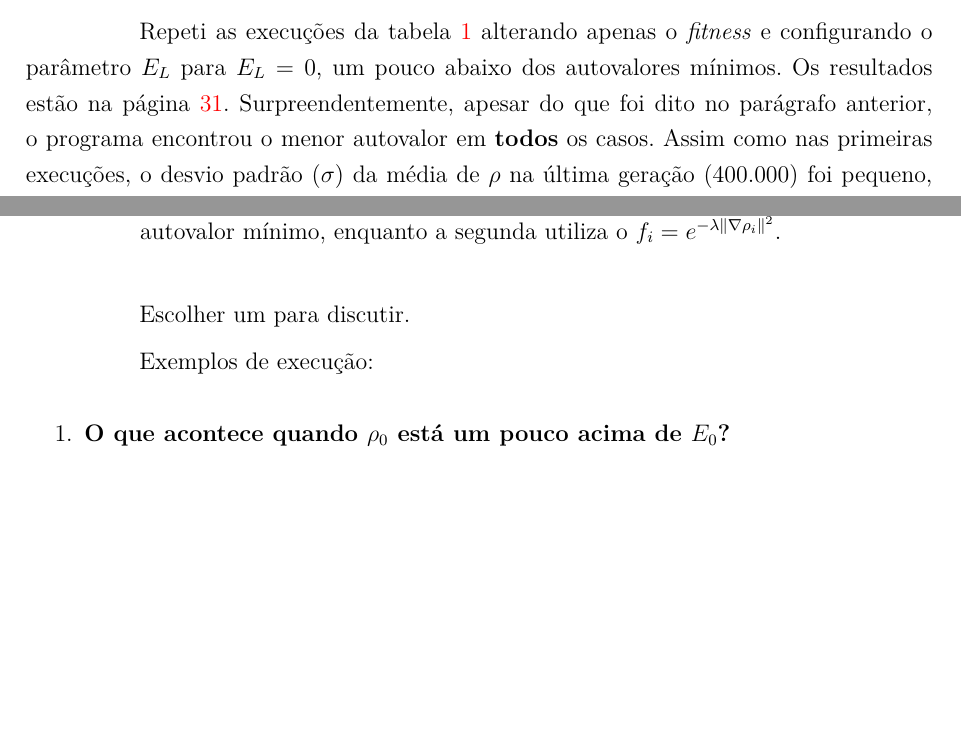
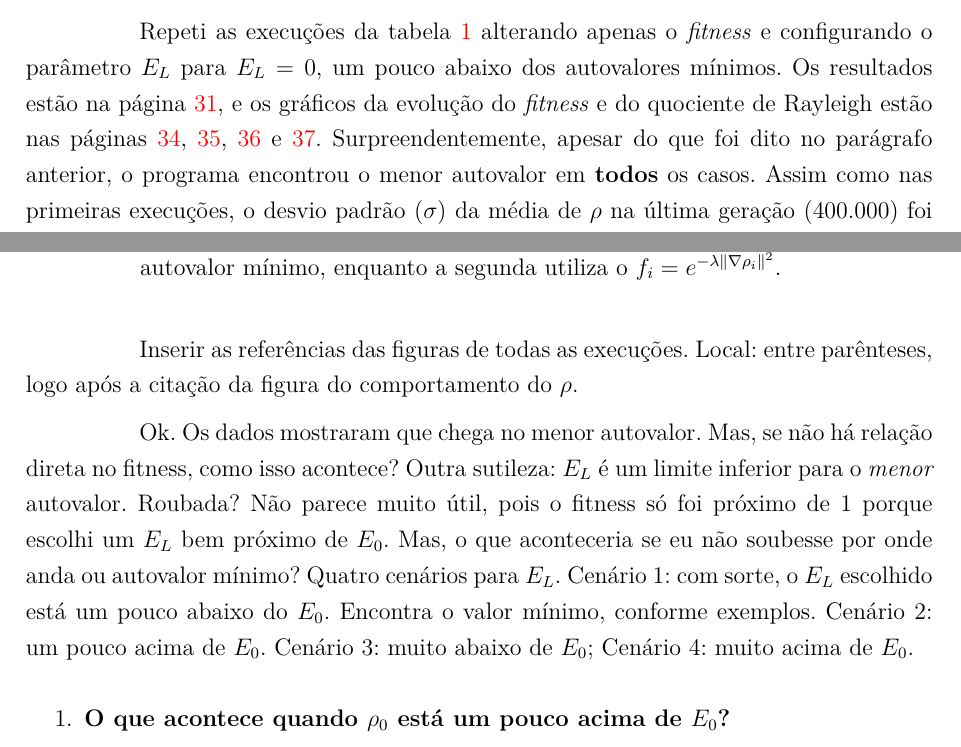
Before and after one commit to prietoab/dissertacao, a LaTeX thesis (principal.tex, which reads resultadosDiscussao.tex): two parts of pages 29 and 33 of 50 before the commit and two parts of pages 29 and 33 of 51 after it, joined at a grey line, cut so that both start at the same text, the shorter picture padded with empty space. Compiled offline with pdfLaTeX; a LaTeX package or settings file that is missing is left out.

Commit message:
algumas observacoes sobre execucoes abaixo e acima do EL

```diff
--- a/resultadosDiscussao.tex
+++ b/resultadosDiscussao.tex
@@ -347,7 +347,7 @@ e apresenta semelhanças com o definido pela equação \ref{eq:fitnessGrad2}. H
 
 	 A justificativa para o funcionamento do método em \cite{metodo2011} segue a mesma estrutura de \cite{metodo2004}: ``\textit{Se $\rho_i \rightarrow E_L$ durante a busca, $f_i \rightarrow 1$ e $C_i$ está próximo do autovetor fundamental de $H$}''\footnote{Tradução minha para ``\textit{If $\rho_i \rightarrow E_L$ during the search, $f_i \rightarrow 1$ and $C_i$ approaches the ground eigenvector of $H$}''.}. Parece que, outra vez, não há garantia de que, se $f_i \rightarrow 1$, $\rho$ tende, necessariamente, ao autovalor fundamental. E aqui há um agravante: nada na equação \ref{eq:fitnessRho0} está diretamente associado aos autovalores de $H$. Lembre-se que o \textit{fitness} anterior (equação \ref{eq:fitnessGrad2}) contém $\nabla \rho$, que possui relação direta com os autovalores de $H$ quando $\nabla \rho = 0$.
 
-	Repeti as execuções da tabela \ref{tab:execucoes10a40} alterando apenas o \textit{fitness} e configurando o parâmetro $E_L$ para $E_L = 0$, um pouco abaixo dos autovalores mínimos. Os resultados estão na página \pageref{tab:execucoesNovoFitness}. Surpreendentemente, apesar do que foi dito no parágrafo anterior, o programa encontrou o menor autovalor em \textbf{todos} os casos. Assim como nas primeiras execuções, o desvio padrão ($\sigma$) da média de $\rho$ na última geração (400.000) foi pequeno, indicando convergência genética. Entretanto, essa foi a única semelhança. Os próprios valores de $\sigma$ são uma ordem de grandeza menores, sugerindo que os indivíduos são mais semelhantes entre si. O \textit{fitness} médio só atingiu seu valor máximo para a matriz de ordem $N = 40$. Aliás, especificamente para $E_L$ fixado em $E_L = 0$, o <\textit{fitness}> final diminui com $N$, pois $E_L$ está mais distante de $E_0$ na matriz de ordem 10 do que na de ordem 40. Os erros relativos não ultrapassaram $1\%$, mas foram substancialmente maiores comparados aos obtidos com o primeiro \textit{fitness}. Enquanto nos testes anteriores seus valores permaneceram estáveis, agora os erros relativos apresentaram tendência de crescimento com N.
+	Repeti as execuções da tabela \ref{tab:execucoes10a40} alterando apenas o \textit{fitness} e configurando o parâmetro $E_L$ para $E_L = 0$, um pouco abaixo dos autovalores mínimos. Os resultados estão na página \pageref{tab:execucoesNovoFitness}, e os gráficos da evolução do \textit{fitness} e do quociente de Rayleigh estão nas páginas \pageref{fig:execucoes_N10_EL}, \pageref{fig:execucoes_N20_EL}, \pageref{fig:execucoes_N30_EL} e \pageref{fig:execucoes_N40_EL}. Surpreendentemente, apesar do que foi dito no parágrafo anterior, o programa encontrou o menor autovalor em \textbf{todos} os casos. Assim como nas primeiras execuções, o desvio padrão ($\sigma$) da média de $\rho$ na última geração (400.000) foi pequeno, indicando convergência genética. Entretanto, essa foi a única semelhança. Os próprios valores de $\sigma$ são uma ordem de grandeza menores, sugerindo que os indivíduos são mais semelhantes entre si. O \textit{fitness} médio só atingiu seu valor máximo para a matriz de ordem $N = 40$. Aliás, especificamente para $E_L$ fixado em $E_L = 0$, o <\textit{fitness}> final diminui com $N$, pois $E_L$ está mais distante de $E_0$ na matriz de ordem 10 do que na de ordem 40. Os erros relativos não ultrapassaram $1\%$, mas foram substancialmente maiores comparados aos obtidos com o primeiro \textit{fitness}. Enquanto nos testes anteriores seus valores permaneceram estáveis, agora os erros relativos apresentaram tendência de crescimento com N.
 
 	\begin{landscape}
 \begin{center}
@@ -430,6 +430,8 @@ e apresenta semelhanças com o definido pela equação \ref{eq:fitnessGrad2}. H
 		\label{fig:N-10_E-0_rho_comparacao}
 	\end{figure}
 
+  Inserir as referências das figuras de todas as execuções. Local: entre parênteses, logo após a citação da figura do comportamento do $\rho$.
+
 	\begin{figure}[phtb]
 	\centering
   \begin{tabular}{@{}cc@{}}
@@ -504,9 +506,8 @@ e apresenta semelhanças com o definido pela equação \ref{eq:fitnessGrad2}. H
 	\label{fig:execucoes_N40_EL}
 	\end{figure}
 
-	Escolher um para discutir.
 
-	Exemplos de execução:
+	Ok. Os dados mostraram que chega no menor autovalor. Mas, se não há relação direta no fitness, como isso acontece? Outra sutileza: $E_L$ é um limite inferior para o \textit{menor} autovalor. Roubada? Não parece muito útil, pois o fitness só foi próximo de 1 porque escolhi um $E_L$ bem próximo de $E_0$. Mas, o que aconteceria se eu não soubesse por onde anda ou autovalor mínimo? Quatro cenários para $E_L$. Cenário 1: com sorte, o $E_L$ escolhido está um pouco abaixo do $E_0$. Encontra o valor mínimo, conforme exemplos. Cenário 2: um pouco acima de $E_0$. Cenário 3: muito abaixo de $E_0$; Cenário 4: muito acima de $E_0$.
 
 
 	\begin{enumerate}
```
